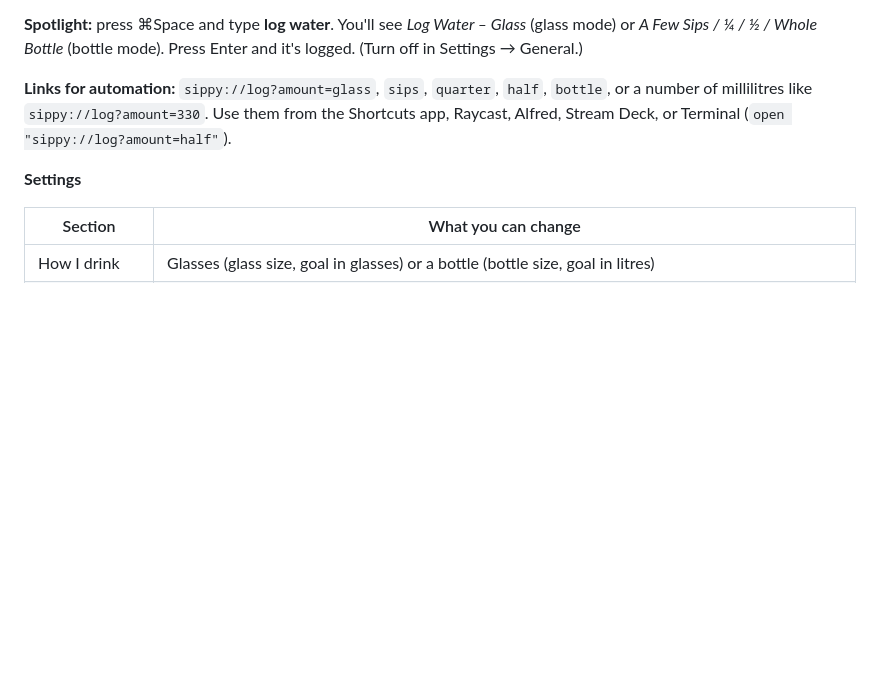
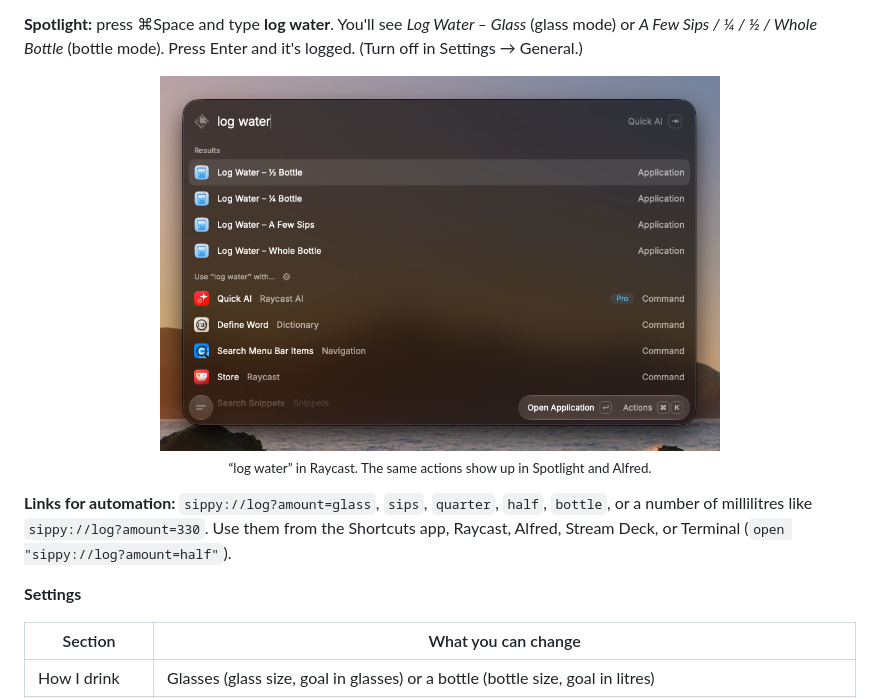
Before and after one commit to vipulchaudhary16/Sippy, a Markdown page: README.md, the part around the change. GitHub-like rendering; pictures changed too: docs/images/log-water.png (added); blank space fills up the shorter version.

Commit message:
docs: add log water launcher screenshot
Co-Authored-By: Claude Opus 5.5 <noreply@anthropic.com>

```diff
--- a/README.md
+++ b/README.md
@@ -123,6 +123,11 @@ targets your Mac's architecture; `UNIVERSAL=1 scripts/build.sh` builds for both
 *A Few Sips / ¼ / ½ / Whole Bottle* (bottle mode). Press Enter and it's logged. (Turn off in
 Settings → General.)
 
+<p align="center">
+  <img src="docs/images/log-water.png" width="560" alt="Typing 'log water' shows Log Water – ½ Bottle, ¼ Bottle, A Few Sips and Whole Bottle">
+  <br><sub>“log water” in Raycast. The same actions show up in Spotlight and Alfred.</sub>
+</p>
+
 **Links for automation:** `sippy://log?amount=glass`, `sips`, `quarter`, `half`, `bottle`, or a number of
 millilitres like `sippy://log?amount=330`. Use them from the Shortcuts app, Raycast, Alfred,
 Stream Deck, or Terminal (`open "sippy://log?amount=half"`).
```
